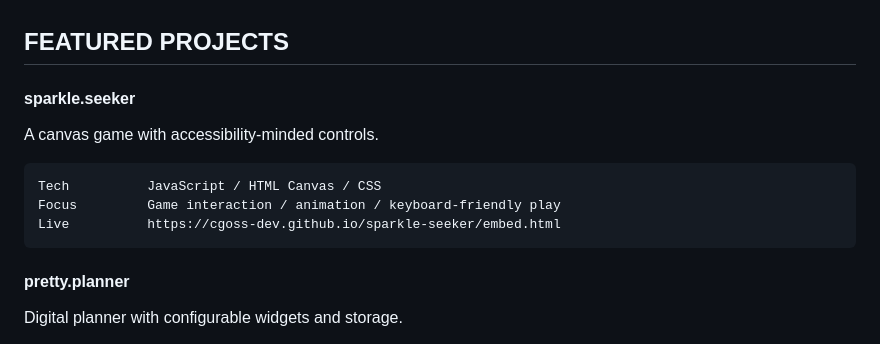
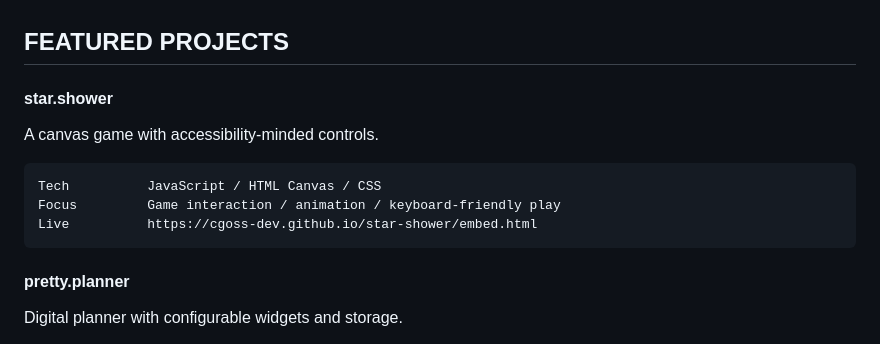
Before and after one commit to cgoss-dev/cgoss-dev, a Markdown page: README.md, the part around the change. Drawn GitHub-style.

Commit message:
✨⭐️✨ STAR SHOWER REBRAND ✨⭐️✨

````diff
--- a/README.md
+++ b/README.md
@@ -27,14 +27,14 @@ Using AI      As a build partner for planning, refactoring, debugging, and itera
 
 ## FEATURED PROJECTS
 
-#### sparkle.seeker
+#### star.shower
 
 A canvas game with accessibility-minded controls.
 
 ```text
 Tech          JavaScript / HTML Canvas / CSS
 Focus         Game interaction / animation / keyboard-friendly play
-Live          https://cgoss-dev.github.io/sparkle-seeker/embed.html
+Live          https://cgoss-dev.github.io/star-shower/embed.html
 ```
 
 #### pretty.planner
````
